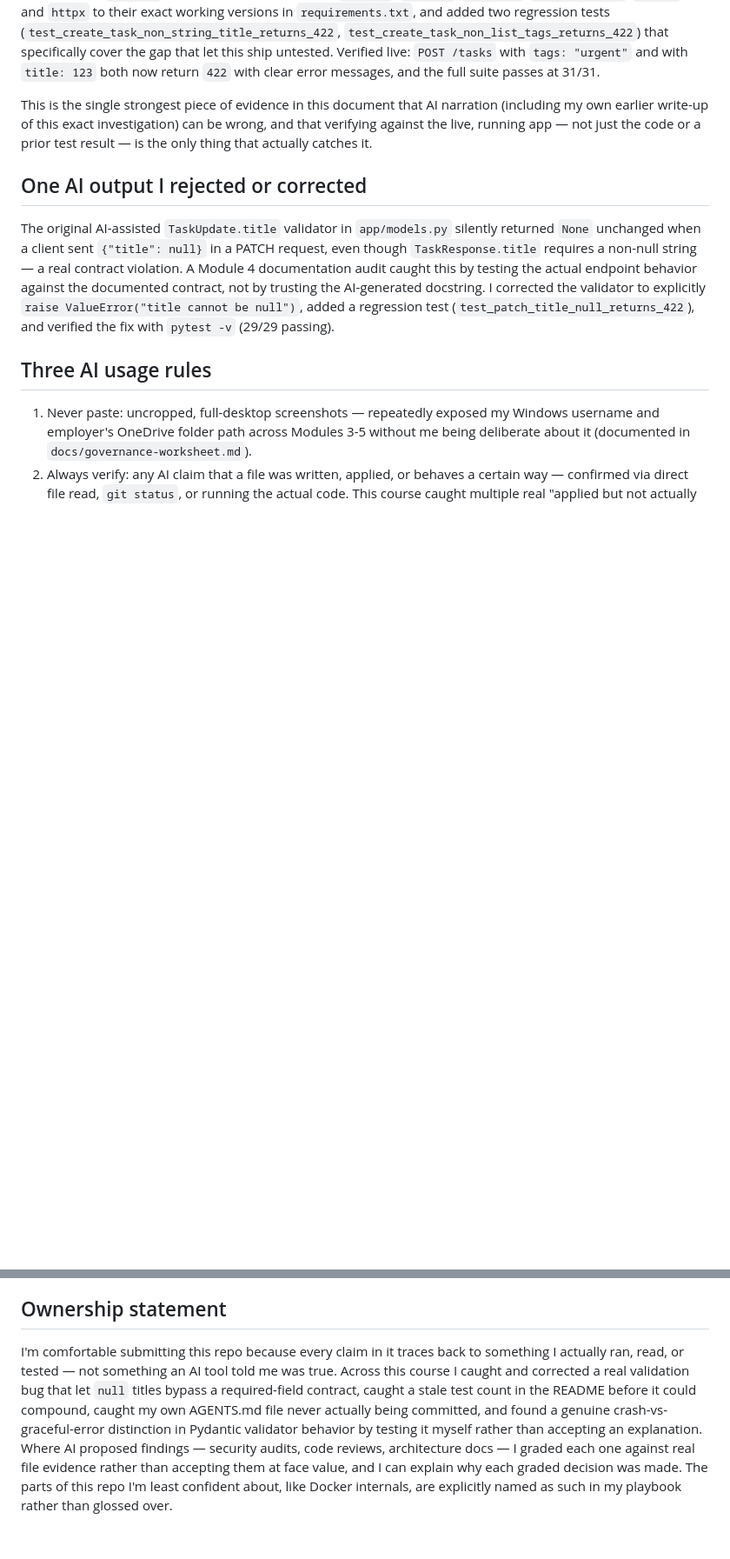
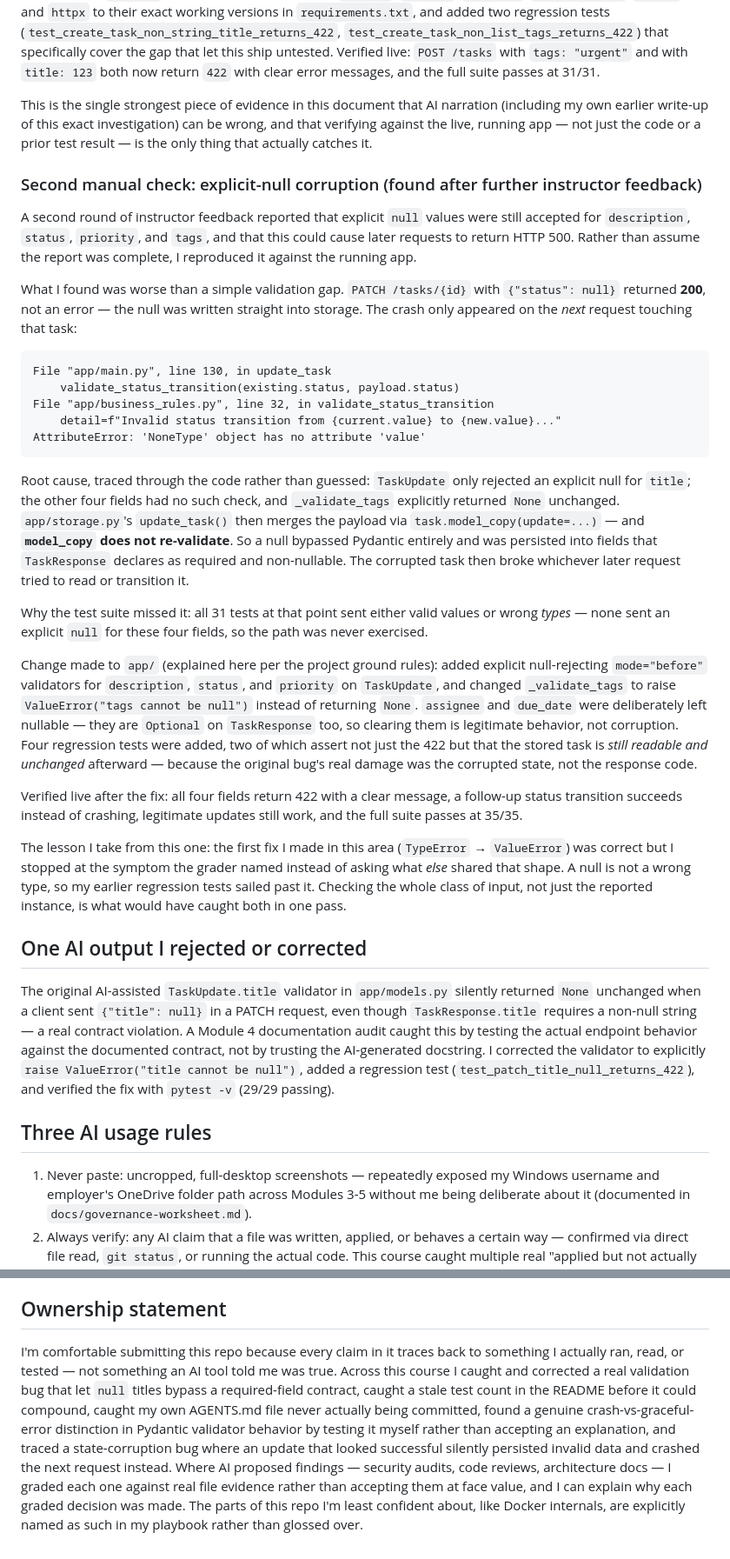
Before and after one commit to hmechmechani/task-tracker, a Markdown page: docs/final-ai-review.md, 2 parts joined by grey strips. Shown at 87% size. GitHub-like rendering; blank space fills up the shorter version.

Commit message:
Document explicit-null corruption fix and app/models.py change in final AI review

````diff
--- a/docs/final-ai-review.md
+++ b/docs/final-ai-review.md
@@ -40,6 +40,52 @@ Fix applied: changed all 4 `raise TypeError(...)` calls in `app/models.py` to `r
 
 This is the single strongest piece of evidence in this document that AI narration (including my own earlier write-up of this exact investigation) can be wrong, and that verifying against the live, running app — not just the code or a prior test result — is the only thing that actually catches it.
 
+### Second manual check: explicit-null corruption (found after further instructor feedback)
+
+A second round of instructor feedback reported that explicit `null` values were still accepted for
+`description`, `status`, `priority`, and `tags`, and that this could cause later requests to return
+HTTP 500. Rather than assume the report was complete, I reproduced it against the running app.
+
+What I found was worse than a simple validation gap. `PATCH /tasks/{id}` with `{"status": null}`
+returned **200**, not an error — the null was written straight into storage. The crash only appeared
+on the *next* request touching that task:
+
+```
+File "app/main.py", line 130, in update_task
+    validate_status_transition(existing.status, payload.status)
+File "app/business_rules.py", line 32, in validate_status_transition
+    detail=f"Invalid status transition from {current.value} to {new.value}..."
+AttributeError: 'NoneType' object has no attribute 'value'
+```
+
+Root cause, traced through the code rather than guessed: `TaskUpdate` only rejected an explicit null
+for `title`; the other four fields had no such check, and `_validate_tags` explicitly returned `None`
+unchanged. `app/storage.py`'s `update_task()` then merges the payload via
+`task.model_copy(update=...)` — and **`model_copy` does not re-validate**. So a null bypassed Pydantic
+entirely and was persisted into fields that `TaskResponse` declares as required and non-nullable.
+The corrupted task then broke whichever later request tried to read or transition it.
+
+Why the test suite missed it: all 31 tests at that point sent either valid values or wrong *types* —
+none sent an explicit `null` for these four fields, so the path was never exercised.
+
+Change made to `app/` (explained here per the project ground rules): added explicit null-rejecting
+`mode="before"` validators for `description`, `status`, and `priority` on `TaskUpdate`, and changed
+`_validate_tags` to raise `ValueError("tags cannot be null")` instead of returning `None`.
+`assignee` and `due_date` were deliberately left nullable — they are `Optional` on `TaskResponse` too,
+so clearing them is legitimate behavior, not corruption. Four regression tests were added, two of
+which assert not just the 422 but that the stored task is *still readable and unchanged* afterward —
+because the original bug's real damage was the corrupted state, not the response code.
+
+Verified live after the fix: all four fields return 422 with a clear message, a follow-up status
+transition succeeds instead of crashing, legitimate updates still work, and the full suite passes at
+35/35.
+
+The lesson I take from this one: the first fix I made in this area (`TypeError` → `ValueError`) was
+correct but I stopped at the symptom the grader named instead of asking what *else* shared that shape.
+A null is not a wrong type, so my earlier regression tests sailed past it. Checking the whole class of
+input, not just the reported instance, is what would have caught both in one pass.
+
+
 ## One AI output I rejected or corrected
 
 The original AI-assisted `TaskUpdate.title` validator in `app/models.py` silently returned `None` unchanged when a client sent `{"title": null}` in a PATCH request, even though `TaskResponse.title` requires a non-null string — a real contract violation. A Module 4 documentation audit caught this by testing the actual endpoint behavior against the documented contract, not by trusting the AI-generated docstring. I corrected the validator to explicitly `raise ValueError("title cannot be null")`, added a regression test (`test_patch_title_null_returns_422`), and verified the fix with `pytest -v` (29/29 passing).
@@ -52,4 +98,4 @@ The original AI-assisted `TaskUpdate.title` validator in `app/models.py` silentl
 
 ## Ownership statement
 
-I'm comfortable submitting this repo because every claim in it traces back to something I actually ran, read, or tested — not something an AI tool told me was true. Across this course I caught and corrected a real validation bug that let `null` titles bypass a required-field contract, caught a stale test count in the README before it could compound, caught my own AGENTS.md file never actually being committed, and found a genuine crash-vs-graceful-error distinction in Pydantic validator behavior by testing it myself rather than accepting an explanation. Where AI proposed findings — security audits, code reviews, architecture docs — I graded each one against real file evidence rather than accepting them at face value, and I can explain why each graded decision was made. The parts of this repo I'm least confident about, like Docker internals, are explicitly named as such in my playbook rather than glossed over.
+I'm comfortable submitting this repo because every claim in it traces back to something I actually ran, read, or tested — not something an AI tool told me was true. Across this course I caught and corrected a real validation bug that let `null` titles bypass a required-field contract, caught a stale test count in the README before it could compound, caught my own AGENTS.md file never actually being committed, found a genuine crash-vs-graceful-error distinction in Pydantic validator behavior by testing it myself rather than accepting an explanation, and traced a state-corruption bug where an update that looked successful silently persisted invalid data and crashed the next request instead. Where AI proposed findings — security audits, code reviews, architecture docs — I graded each one against real file evidence rather than accepting them at face value, and I can explain why each graded decision was made. The parts of this repo I'm least confident about, like Docker internals, are explicitly named as such in my playbook rather than glossed over.
````
